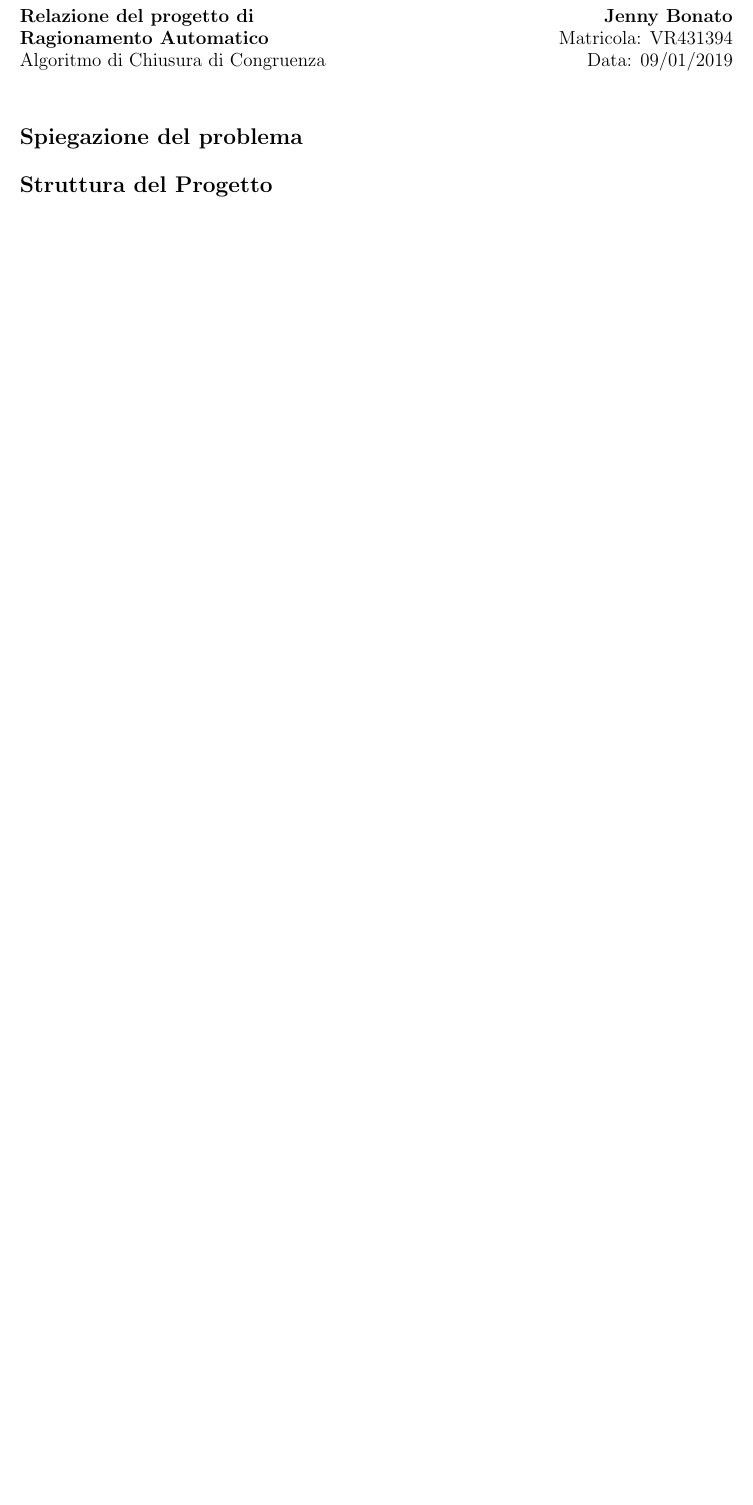
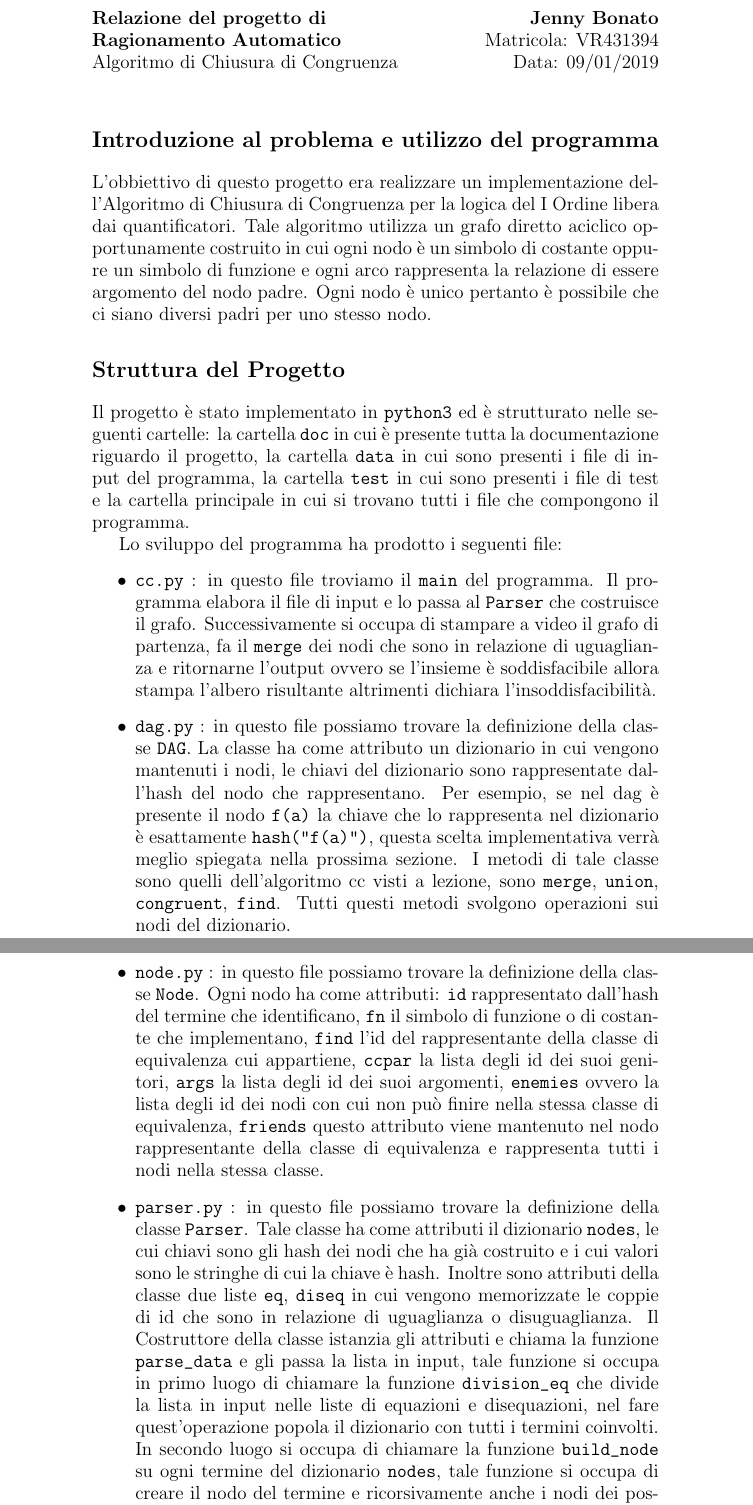
Before and after one commit to jennybonato/ProjectCongruentClosure, a LaTeX document (doc/Relazione.tex): part of the page before the commit and two parts of pages 1 and 2 of 3 after it, the two joined at a grey line, cut so that both start at the same text, the shorter picture padded with empty space. Compiled offline with pdfLaTeX.

Commit message:
update relazione

```diff
--- a/doc/Relazione.tex
+++ b/doc/Relazione.tex
@@ -1,7 +1,6 @@
 \documentclass[a4paper, 11pt]{article}
 \usepackage[utf8]{inputenc}
 \usepackage[italian]{babel}
-\usepackage{fullpage}
 
 \begin{document}
 \noindent
@@ -9,10 +8,20 @@
 \large\textbf{Ragionamento Automatico} \hfill Matricola: VR431394 \\
 Algoritmo di Chiusura di Congruenza \hfill Data: 09/01/2019 \\
 
-\section*{Spiegazione del problema}
+\section*{Introduzione al problema e utilizzo del programma}
+L'obbiettivo di questo progetto era realizzare un implementazione dell'Algoritmo di Chiusura di Congruenza per la logica del I Ordine libera dai quantificatori. Tale algoritmo utilizza un grafo diretto aciclico opportunamente costruito in cui ogni nodo è un simbolo di costante oppure un simbolo di funzione e ogni arco rappresenta la relazione di essere argomento del nodo padre. Ogni nodo è unico pertanto è possibile che ci siano diversi padri per uno stesso nodo.
 
 \section*{Struttura del Progetto}
+Il progetto è stato implementato in \verb|python3| ed è strutturato nelle seguenti cartelle: la cartella \verb|doc| in cui è presente tutta la documentazione riguardo il progetto, la cartella \verb|data| in cui sono presenti i file di input del programma, la cartella \verb|test| in cui sono presenti i file di test e la cartella principale in cui si trovano tutti i file che compongono il programma.
 
+Lo sviluppo del programma ha prodotto i seguenti file:
+\begin{itemize}
+\item \verb|cc.py| : in questo file troviamo il \verb|main| del programma. Il programma elabora il file di input e lo passa al \verb|Parser| che costruisce il grafo. Successivamente si occupa di stampare a video il grafo di partenza, fa il \verb|merge| dei nodi che sono in relazione di uguaglianza e ritornarne l'output ovvero se l'insieme è soddisfacibile allora stampa l'albero risultante altrimenti dichiara l'insoddisfacibilità.
+\item \verb|dag.py| : in questo file possiamo trovare la definizione della classe \verb|DAG|. La classe ha come attributo un dizionario in cui vengono mantenuti i nodi, le chiavi del dizionario sono rappresentate dall'hash del nodo che rappresentano. Per esempio, se nel dag è presente il nodo \verb|f(a)| la chiave che lo rappresenta nel dizionario è esattamente \verb|hash("f(a)")|, questa scelta implementativa verrà meglio spiegata nella prossima sezione. I metodi di tale classe sono quelli dell'algoritmo cc visti a lezione, sono \verb|merge|, \verb|union|, \verb|congruent|, \verb|find|. Tutti questi metodi svolgono operazioni sui nodi del dizionario.
+\item \verb|node.py| : in questo file possiamo trovare la definizione della classe \verb|Node|. Ogni nodo ha come attributi: \verb|id| rappresentato dall'hash del termine che identificano, \verb|fn| il simbolo di funzione o di costante che implementano, \verb|find| l'id del rappresentante della classe di equivalenza cui appartiene, \verb|ccpar| la lista degli id dei suoi genitori, \verb|args| la lista degli id dei suoi argomenti, \verb|enemies| ovvero la lista degli id dei nodi con cui non può finire nella stessa classe di equivalenza, \verb|friends| questo attributo viene mantenuto nel nodo rappresentante della classe di equivalenza e rappresenta tutti i nodi nella stessa classe.
+\item \verb|parser.py| : in questo file possiamo trovare la definizione della classe \verb|Parser|. Tale classe ha come attributi il dizionario \verb|nodes|, le cui chiavi sono gli hash dei nodi che ha già costruito e i cui valori sono le stringhe di cui la chiave è hash. Inoltre sono attributi della classe due liste \verb|eq|, \verb|diseq| in cui vengono memorizzate le coppie di id che sono in relazione di uguaglianza o disuguaglianza. Il Costruttore della classe istanzia gli attributi e chiama la funzione \verb|parse_data| e gli passa la lista in input, tale funzione si occupa in primo luogo di chiamare la funzione \verb|division_eq| che divide la lista in input nelle liste di equazioni e disequazioni, nel fare quest'operazione popola il dizionario con tutti i termini coinvolti. In secondo luogo si occupa di chiamare la funzione \verb|build_node| su ogni termine del dizionario \verb|nodes|, tale funzione si occupa di creare il nodo del termine e ricorsivamente anche i nodi dei possibili argomenti del termine. L'identificazione degli argomenti è permessa grazie ad una funzione ausiliaria \verb|find_sons| che elabora il termine alla ricerca dei suoi argomenti e ritorna la lista di tali argomenti. In fine la funzione \verb|parse_data| si occupa di aggiungere i nemici dei nodi popolando le rispettive liste \verb|enemies| di ogni nodo utilizzando le coppie nella lista \verb|diseq|.
+
+\end{itemize}
 \section*{Scelte implementative significative}
 
 \section*{Euristiche utilizzate}
```
Also changed, not shown: doc/Relazione.pdf, 4 other files.
